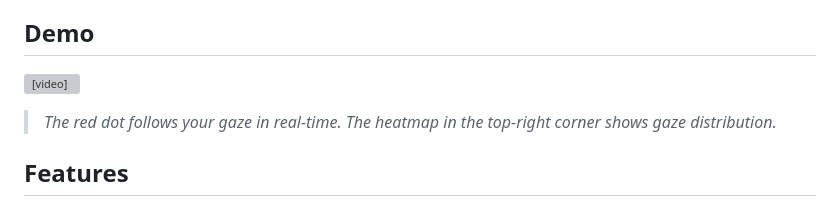
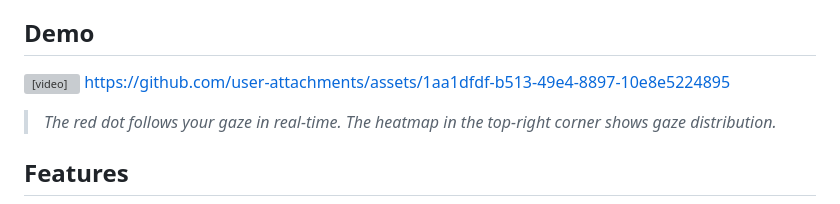
Before and after one commit to ChiShengChen/webcam_gaze_webapp, a Markdown page: README.md, the part around the change. GitHub-like rendering; grey boxes are pictures that could not be loaded.

```diff
--- a/README.md
+++ b/README.md
@@ -5,6 +5,7 @@ A web application that uses your webcam to track your eye gaze in real-time. Bui
 ## Demo
 
 <video src="assets/demo.mp4" controls width="100%"></video>
+https://github.com/user-attachments/assets/1aa1dfdf-b513-49e4-8897-10e8e5224895
 
 > *The red dot follows your gaze in real-time. The heatmap in the top-right corner shows gaze distribution.*
 
```
